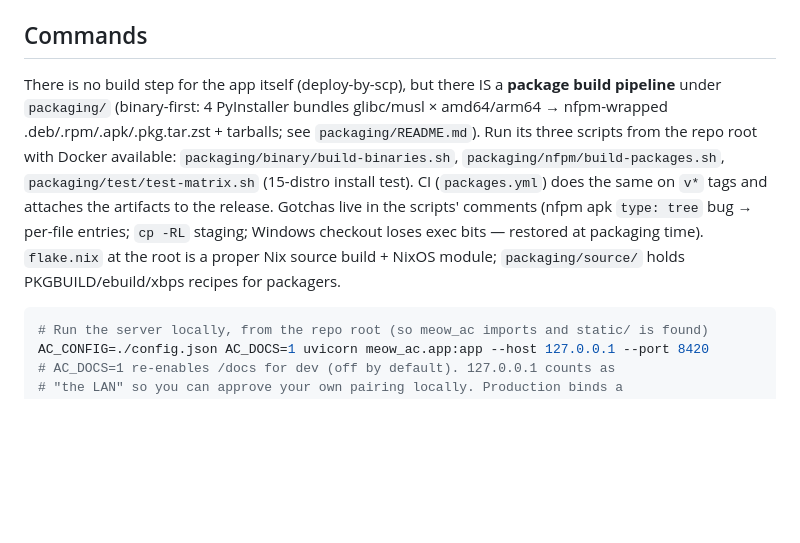
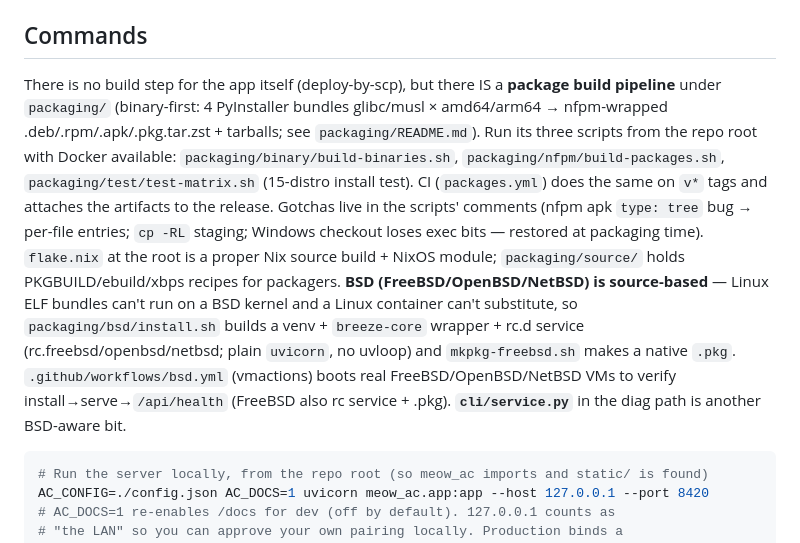
Before and after one commit to monikapurpl3/breeze-core, a Markdown page: CLAUDE.md, the part around the change. GitHub-like rendering; blank space fills up the shorter version.

Commit message:
docs(CLAUDE): note BSD is source-based + vmactions CI
Co-Authored-By: Claude Opus 4.8 <noreply@anthropic.com>

````diff
--- a/CLAUDE.md
+++ b/CLAUDE.md
@@ -40,7 +40,7 @@ Three components share one contract — the three `/api/*` endpoints — and are
 
 ## Commands
 
-There is no build step for the app itself (deploy-by-scp), but there IS a **package build pipeline** under `packaging/` (binary-first: 4 PyInstaller bundles glibc/musl × amd64/arm64 → nfpm-wrapped .deb/.rpm/.apk/.pkg.tar.zst + tarballs; see `packaging/README.md`). Run its three scripts from the repo root with Docker available: `packaging/binary/build-binaries.sh`, `packaging/nfpm/build-packages.sh`, `packaging/test/test-matrix.sh` (15-distro install test). CI (`packages.yml`) does the same on `v*` tags and attaches the artifacts to the release. Gotchas live in the scripts' comments (nfpm apk `type: tree` bug → per-file entries; `cp -RL` staging; Windows checkout loses exec bits — restored at packaging time). `flake.nix` at the root is a proper Nix source build + NixOS module; `packaging/source/` holds PKGBUILD/ebuild/xbps recipes for packagers.
+There is no build step for the app itself (deploy-by-scp), but there IS a **package build pipeline** under `packaging/` (binary-first: 4 PyInstaller bundles glibc/musl × amd64/arm64 → nfpm-wrapped .deb/.rpm/.apk/.pkg.tar.zst + tarballs; see `packaging/README.md`). Run its three scripts from the repo root with Docker available: `packaging/binary/build-binaries.sh`, `packaging/nfpm/build-packages.sh`, `packaging/test/test-matrix.sh` (15-distro install test). CI (`packages.yml`) does the same on `v*` tags and attaches the artifacts to the release. Gotchas live in the scripts' comments (nfpm apk `type: tree` bug → per-file entries; `cp -RL` staging; Windows checkout loses exec bits — restored at packaging time). `flake.nix` at the root is a proper Nix source build + NixOS module; `packaging/source/` holds PKGBUILD/ebuild/xbps recipes for packagers. **BSD (FreeBSD/OpenBSD/NetBSD) is source-based** — Linux ELF bundles can't run on a BSD kernel and a Linux container can't substitute, so `packaging/bsd/install.sh` builds a venv + `breeze-core` wrapper + rc.d service (rc.freebsd/openbsd/netbsd; plain `uvicorn`, no uvloop) and `mkpkg-freebsd.sh` makes a native `.pkg`. `.github/workflows/bsd.yml` (vmactions) boots real FreeBSD/OpenBSD/NetBSD VMs to verify install→serve→`/api/health` (FreeBSD also rc service + .pkg). **`cli/service.py`** in the diag path is another BSD-aware bit.
 
 ```bash
 # Run the server locally, from the repo root (so meow_ac imports and static/ is found)
````
